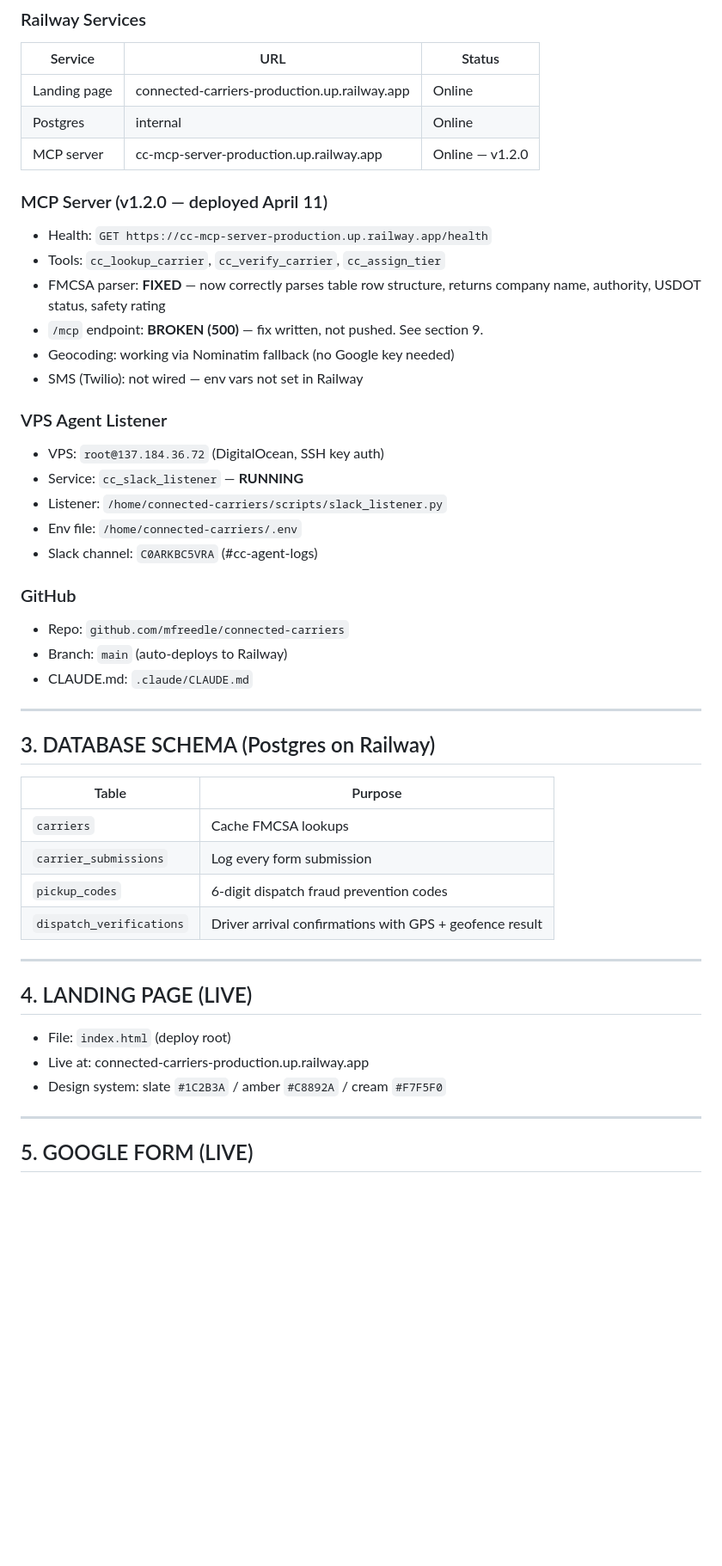
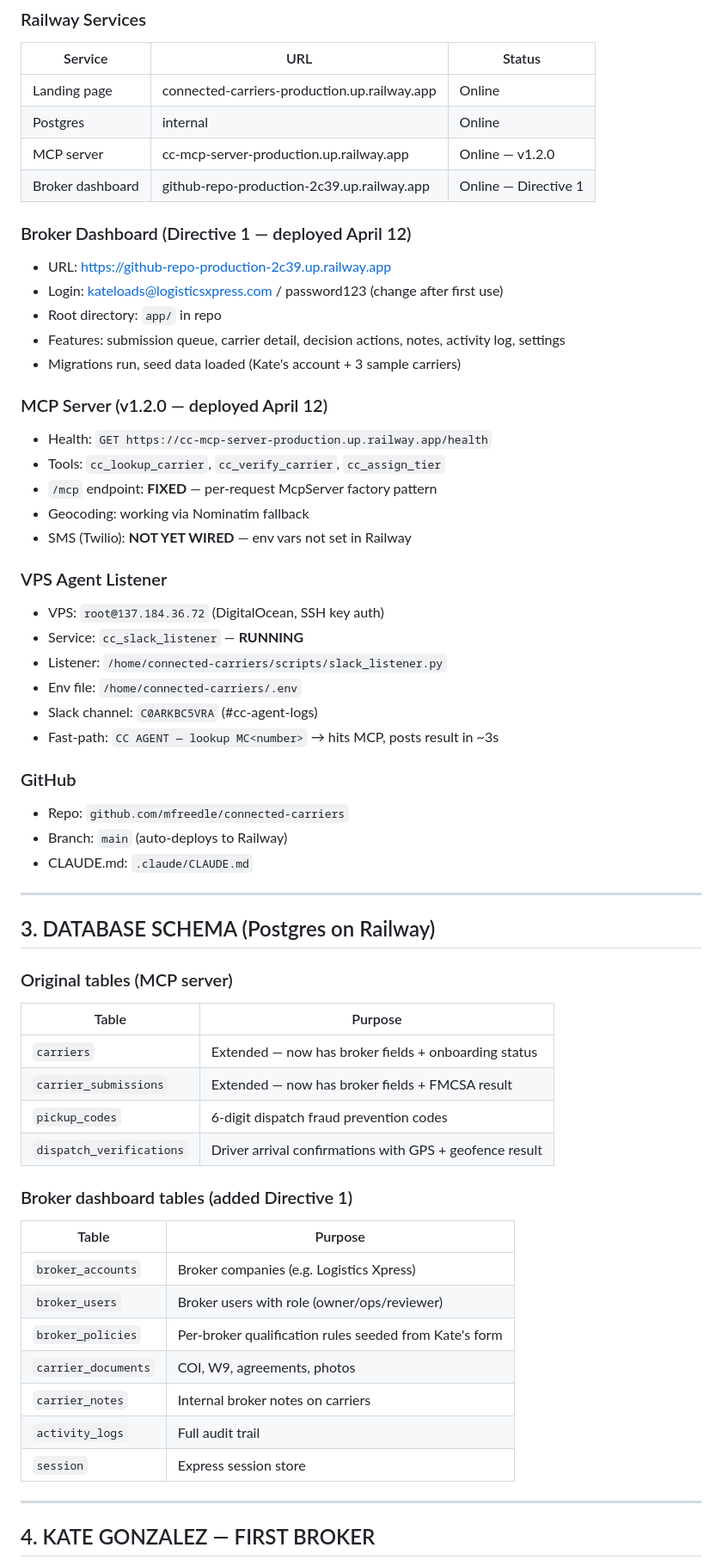
Before and after one commit to mfreedle/connected-carriers, a Markdown page: docs/HANDOFF.md, the part around one of its changes. Shown at 86% size. GitHub-like rendering; blank space fills up the shorter version.

```diff
--- a/docs/HANDOFF.md
+++ b/docs/HANDOFF.md
@@ -22,14 +22,21 @@
 | Landing page | connected-carriers-production.up.railway.app | Online |
 | Postgres | internal | Online |
 | MCP server | cc-mcp-server-production.up.railway.app | Online — v1.2.0 |
+| Broker dashboard | github-repo-production-2c39.up.railway.app | Online — Directive 1 |
 
-### MCP Server (v1.2.0 — deployed April 11)
+### Broker Dashboard (Directive 1 — deployed April 12)
+- URL: https://github-repo-production-2c39.up.railway.app
+- Login: kateloads@logisticsxpress.com / password123 (change after first use)
+- Root directory: `app/` in repo
+- Features: submission queue, carrier detail, decision actions, notes, activity log, settings
+- Migrations run, seed data loaded (Kate's account + 3 sample carriers)
+
+### MCP Server (v1.2.0 — deployed April 12)
 - Health: `GET https://cc-mcp-server-production.up.railway.app/health`
 - Tools: `cc_lookup_carrier`, `cc_verify_carrier`, `cc_assign_tier`
-- FMCSA parser: **FIXED** — now correctly parses table row structure, returns company name, authority, USDOT status, safety rating
-- `/mcp` endpoint: **BROKEN (500)** — fix written, not pushed. See section 9.
-- Geocoding: working via Nominatim fallback (no Google key needed)
-- SMS (Twilio): not wired — env vars not set in Railway
+- `/mcp` endpoint: **FIXED** — per-request McpServer factory pattern
+- Geocoding: working via Nominatim fallback
+- SMS (Twilio): **NOT YET WIRED** — env vars not set in Railway
 
 ### VPS Agent Listener
 - VPS: `root@137.184.36.72` (DigitalOcean, SSH key auth)
@@ -37,6 +44,7 @@
 - Listener: `/home/connected-carriers/scripts/slack_listener.py`
 - Env file: `/home/connected-carriers/.env`
 - Slack channel: `C0ARKBC5VRA` (#cc-agent-logs)
+- Fast-path: `CC AGENT — lookup MC<number>` → hits MCP, posts result in ~3s
 
 ### GitHub
 - Repo: `github.com/mfreedle/connected-carriers`
@@ -47,22 +55,26 @@
 
 ## 3. DATABASE SCHEMA (Postgres on Railway)
 
+### Original tables (MCP server)
 | Table | Purpose |
 |-------|---------|
-| `carriers` | Cache FMCSA lookups |
-| `carrier_submissions` | Log every form submission |
+| `carriers` | Extended — now has broker fields + onboarding status |
+| `carrier_submissions` | Extended — now has broker fields + FMCSA result |
 | `pickup_codes` | 6-digit dispatch fraud prevention codes |
 | `dispatch_verifications` | Driver arrival confirmations with GPS + geofence result |
 
----
-
-## 4. LANDING PAGE (LIVE)
-
-- File: `index.html` (deploy root)
-- Live at: connected-carriers-production.up.railway.app
-- Design system: slate `#1C2B3A` / amber `#C8892A` / cream `#F7F5F0`
+### Broker dashboard tables (added Directive 1)
+| Table | Purpose |
+|-------|---------|
+| `broker_accounts` | Broker companies (e.g. Logistics Xpress) |
+| `broker_users` | Broker users with role (owner/ops/reviewer) |
+| `broker_policies` | Per-broker qualification rules seeded from Kate's form |
+| `carrier_documents` | COI, W9, agreements, photos |
+| `carrier_notes` | Internal broker notes on carriers |
+| `activity_logs` | Full audit trail |
+| `session` | Express session store |
 
 ---
 
-## 5. GOOGLE FORM (LIVE)
+## 4. KATE GONZALEZ — FIRST BROKER
 
```
Also changed, not shown: other parts of docs/HANDOFF.md (+35 -37 lines).
